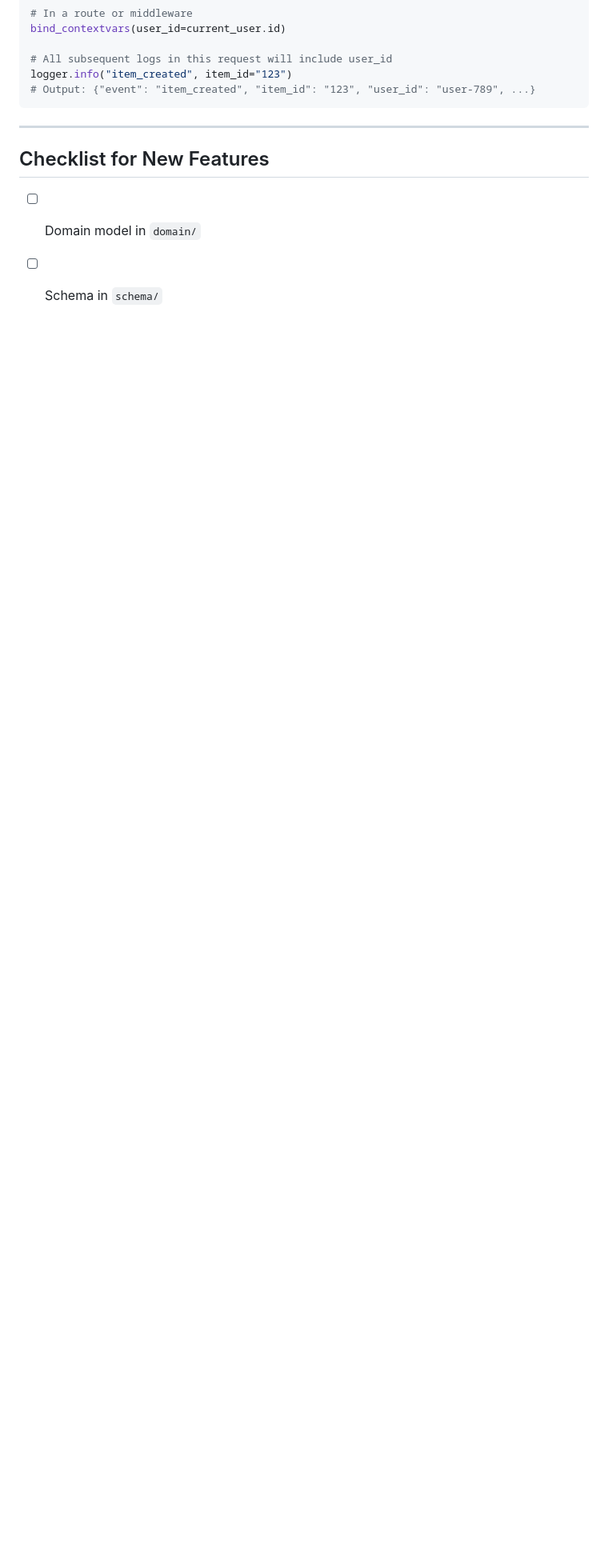
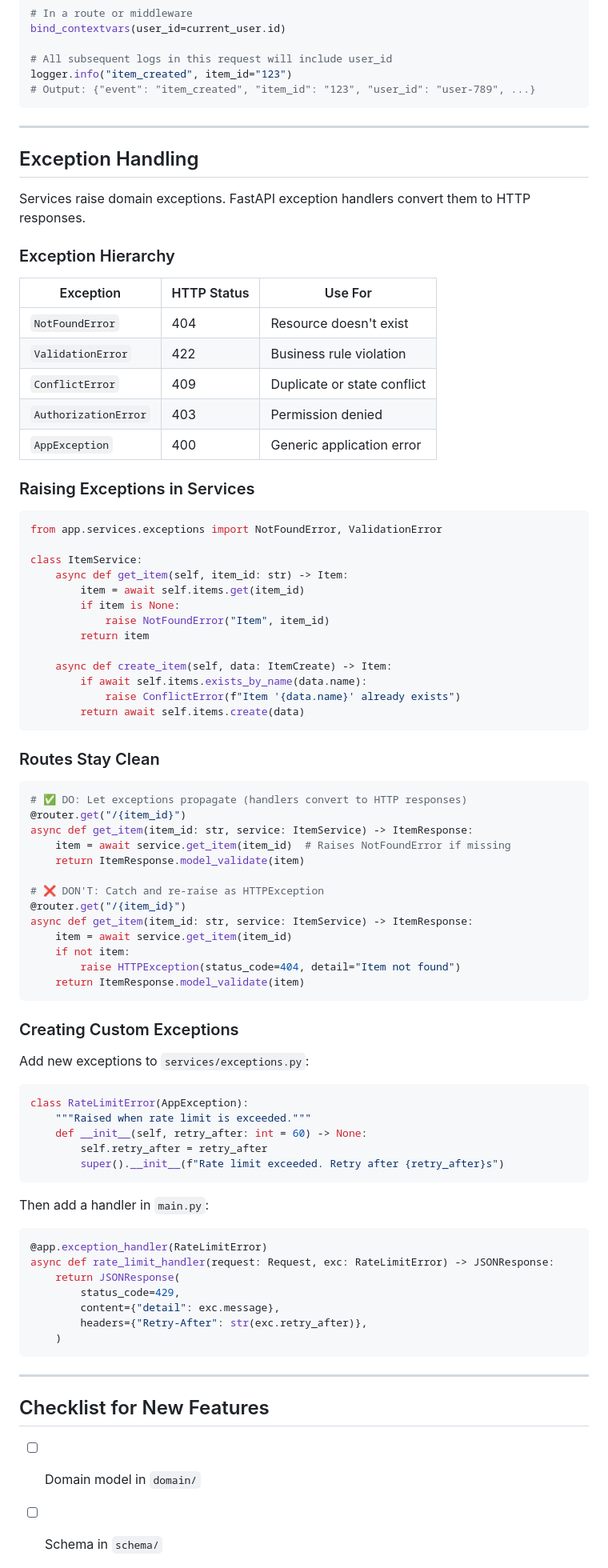
Before and after one commit to jiahezhu0312/backend-template, a Markdown page: DEVELOPMENT.md, the part around the change. Shown at 80% size. GitHub-like rendering; blank space fills up the shorter version.

Commit message:
docs: add exception handling section

````diff
--- a/DEVELOPMENT.md
+++ b/DEVELOPMENT.md
@@ -605,6 +605,82 @@ logger.info("item_created", item_id="123")
 
 ---
 
+## Exception Handling
+
+Services raise domain exceptions. FastAPI exception handlers convert them to HTTP responses.
+
+### Exception Hierarchy
+
+| Exception | HTTP Status | Use For |
+|-----------|-------------|---------|
+| `NotFoundError` | 404 | Resource doesn't exist |
+| `ValidationError` | 422 | Business rule violation |
+| `ConflictError` | 409 | Duplicate or state conflict |
+| `AuthorizationError` | 403 | Permission denied |
+| `AppException` | 400 | Generic application error |
+
+### Raising Exceptions in Services
+
+```python
+from app.services.exceptions import NotFoundError, ValidationError
+
+class ItemService:
+    async def get_item(self, item_id: str) -> Item:
+        item = await self.items.get(item_id)
+        if item is None:
+            raise NotFoundError("Item", item_id)
+        return item
+
+    async def create_item(self, data: ItemCreate) -> Item:
+        if await self.items.exists_by_name(data.name):
+            raise ConflictError(f"Item '{data.name}' already exists")
+        return await self.items.create(data)
+```
+
+### Routes Stay Clean
+
+```python
+# ✅ DO: Let exceptions propagate (handlers convert to HTTP responses)
+@router.get("/{item_id}")
+async def get_item(item_id: str, service: ItemService) -> ItemResponse:
+    item = await service.get_item(item_id)  # Raises NotFoundError if missing
+    return ItemResponse.model_validate(item)
+
+# ❌ DON'T: Catch and re-raise as HTTPException
+@router.get("/{item_id}")
+async def get_item(item_id: str, service: ItemService) -> ItemResponse:
+    item = await service.get_item(item_id)
+    if not item:
+        raise HTTPException(status_code=404, detail="Item not found")
+    return ItemResponse.model_validate(item)
+```
+
+### Creating Custom Exceptions
+
+Add new exceptions to `services/exceptions.py`:
+
+```python
+class RateLimitError(AppException):
+    """Raised when rate limit is exceeded."""
+    def __init__(self, retry_after: int = 60) -> None:
+        self.retry_after = retry_after
+        super().__init__(f"Rate limit exceeded. Retry after {retry_after}s")
+```
+
+Then add a handler in `main.py`:
+
+```python
+@app.exception_handler(RateLimitError)
+async def rate_limit_handler(request: Request, exc: RateLimitError) -> JSONResponse:
+    return JSONResponse(
+        status_code=429,
+        content={"detail": exc.message},
+        headers={"Retry-After": str(exc.retry_after)},
+    )
+```
+
+---
+
 ## Checklist for New Features
 
 - [ ] Domain model in `domain/`
````
